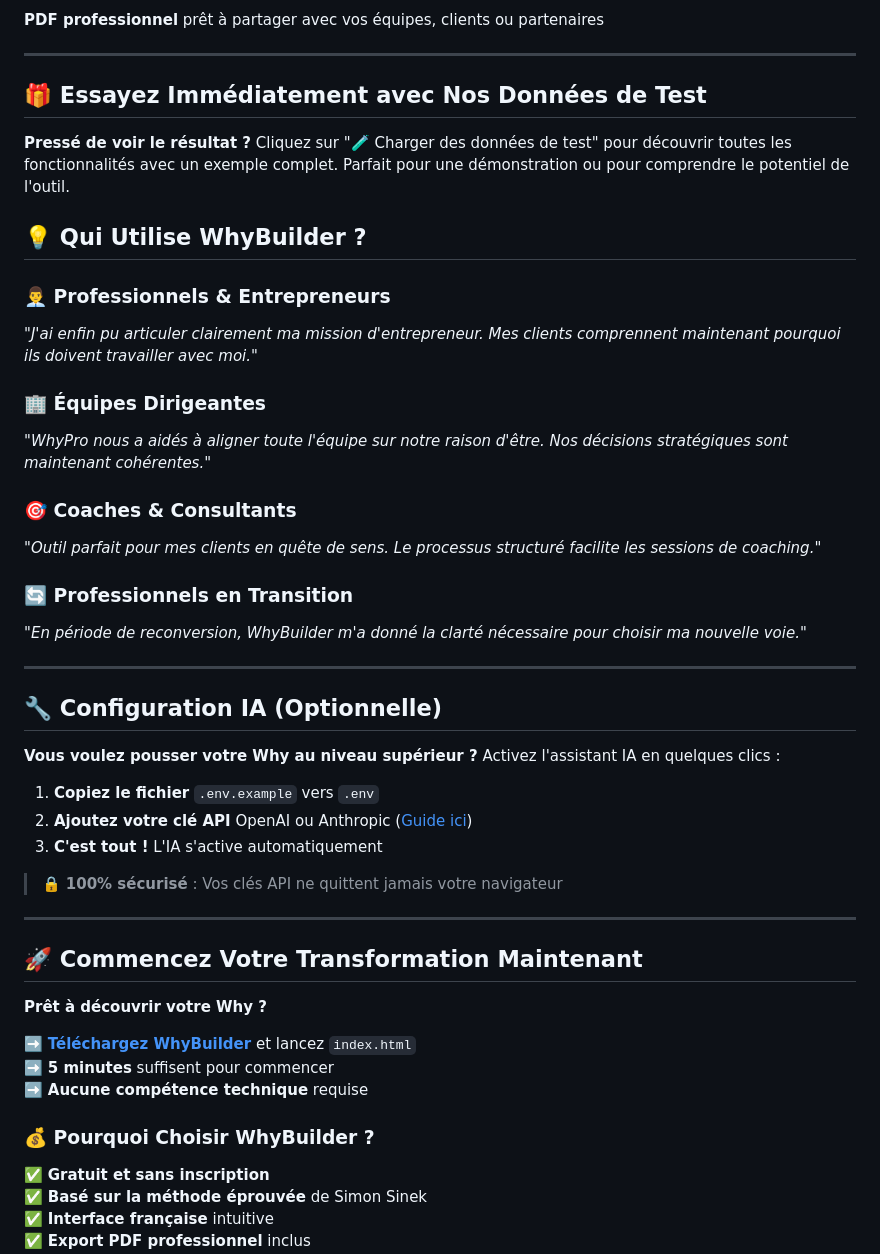
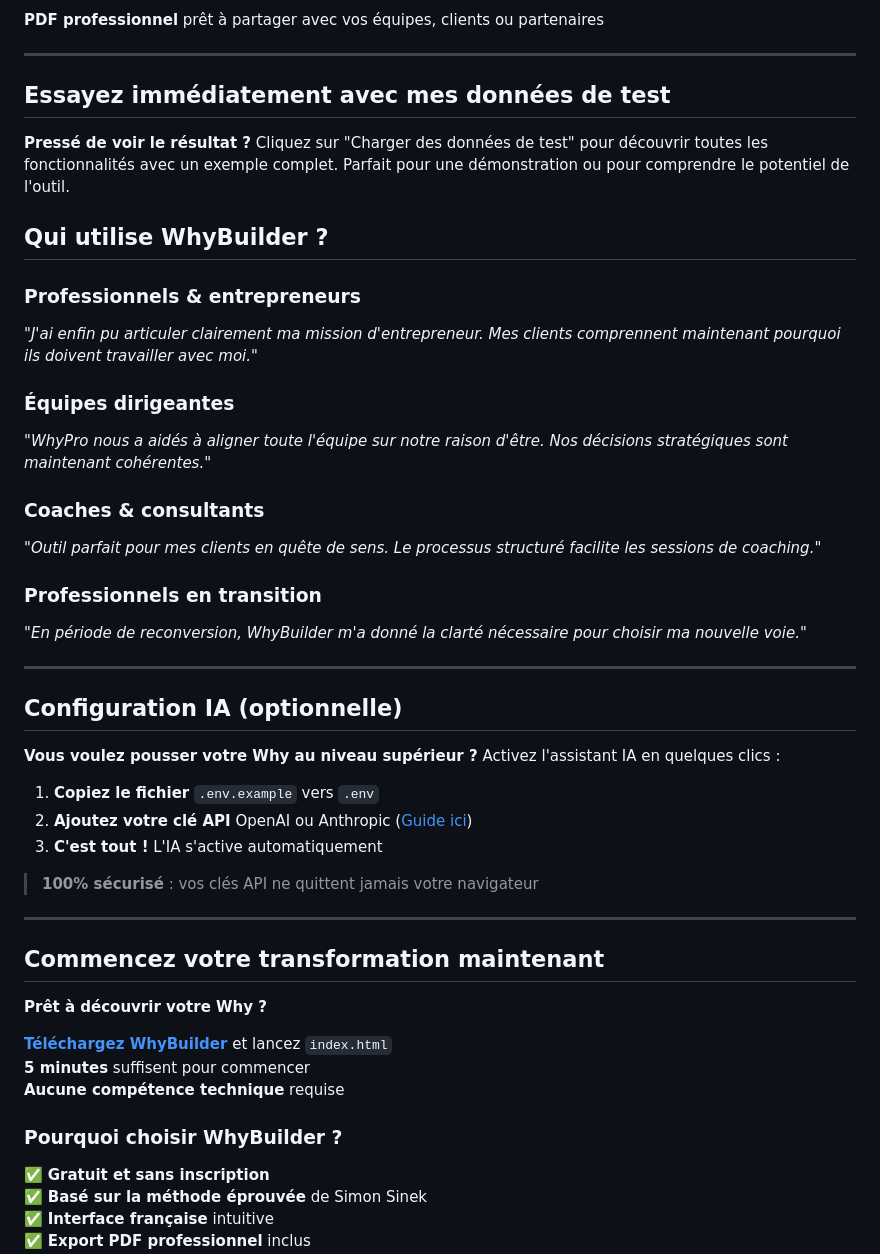
Before and after one commit to friteuseb/whyBuilder, a Markdown page: README.md, the part around the change printed below. Drawn GitHub-style.

```diff
--- a/README.md
+++ b/README.md
@@ -70,27 +70,27 @@ Ouvrez simplement le fichier `index.html` dans votre navigateur - **aucune insta
 
 ---
 
-## 🎁 Essayez Immédiatement avec Nos Données de Test
+## Essayez immédiatement avec mes données de test
 
-**Pressé de voir le résultat ?** Cliquez sur "🧪 Charger des données de test" pour découvrir toutes les fonctionnalités avec un exemple complet. Parfait pour une démonstration ou pour comprendre le potentiel de l'outil.
+**Pressé de voir le résultat ?** Cliquez sur "Charger des données de test" pour découvrir toutes les fonctionnalités avec un exemple complet. Parfait pour une démonstration ou pour comprendre le potentiel de l'outil.
 
-## 💡 Qui Utilise WhyBuilder ?
+## Qui utilise WhyBuilder ?
 
-### 👨‍💼 **Professionnels & Entrepreneurs**
+### **Professionnels & entrepreneurs**
 *"J'ai enfin pu articuler clairement ma mission d'entrepreneur. Mes clients comprennent maintenant pourquoi ils doivent travailler avec moi."*
 
-### 🏢 **Équipes Dirigeantes**
+### **Équipes dirigeantes**
 *"WhyPro nous a aidés à aligner toute l'équipe sur notre raison d'être. Nos décisions stratégiques sont maintenant cohérentes."*
 
-### 🎯 **Coaches & Consultants**
+### **Coaches & consultants**
 *"Outil parfait pour mes clients en quête de sens. Le processus structuré facilite les sessions de coaching."*
 
-### 🔄 **Professionnels en Transition**
+### **Professionnels en transition**
 *"En période de reconversion, WhyBuilder m'a donné la clarté nécessaire pour choisir ma nouvelle voie."*
 
 ---
 
-## 🔧 Configuration IA (Optionnelle)
+## Configuration IA (optionnelle)
 
 **Vous voulez pousser votre Why au niveau supérieur ?** Activez l'assistant IA en quelques clics :
 
@@ -98,19 +98,19 @@ Ouvrez simplement le fichier `index.html` dans votre navigateur - **aucune insta
 2. **Ajoutez votre clé API** OpenAI ou Anthropic ([Guide ici](https://platform.openai.com))
 3. **C'est tout !** L'IA s'active automatiquement
 
-> 🔒 **100% sécurisé** : Vos clés API ne quittent jamais votre navigateur
+> **100% sécurisé** : vos clés API ne quittent jamais votre navigateur
 
 ---
 
-## 🚀 Commencez Votre Transformation Maintenant
+## Commencez votre transformation maintenant
 
 **Prêt à découvrir votre Why ?**
 
-➡️ **[Téléchargez WhyBuilder](.)** et lancez `index.html`
-➡️ **5 minutes** suffisent pour commencer
-➡️ **Aucune compétence technique** requise
+**[Téléchargez WhyBuilder](.)** et lancez `index.html`
+**5 minutes** suffisent pour commencer
+**Aucune compétence technique** requise
 
-### 💰 Pourquoi Choisir WhyBuilder ?
+### Pourquoi choisir WhyBuilder ?
 
 ✅ **Gratuit et sans inscription**
 ✅ **Basé sur la méthode éprouvée** de Simon Sinek
```
Also changed, not shown: other parts of README.md (+22 -22 lines).
